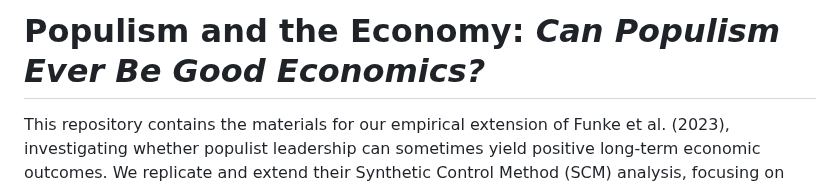
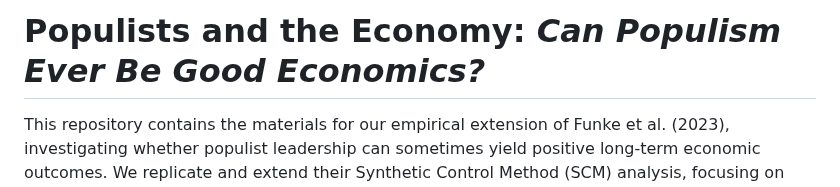
Before and after one commit to javierospital/Populist-Leaders-Economy, a Markdown page: README.md, the part around the change. GitHub-like rendering.

```diff
--- a/README.md
+++ b/README.md
@@ -1,4 +1,4 @@
-# Populism and the Economy: *Can Populism Ever Be Good Economics?*
+# Populists and the Economy: *Can Populism Ever Be Good Economics?*
 
 This repository contains the materials for our empirical extension of Funke et al. (2023), investigating whether populist leadership can sometimes yield positive long-term economic outcomes. We replicate and extend their Synthetic Control Method (SCM) analysis, focusing on cases of “democratic populism,” and test if institutional checks can mitigate populism’s economic costs.
 
```
